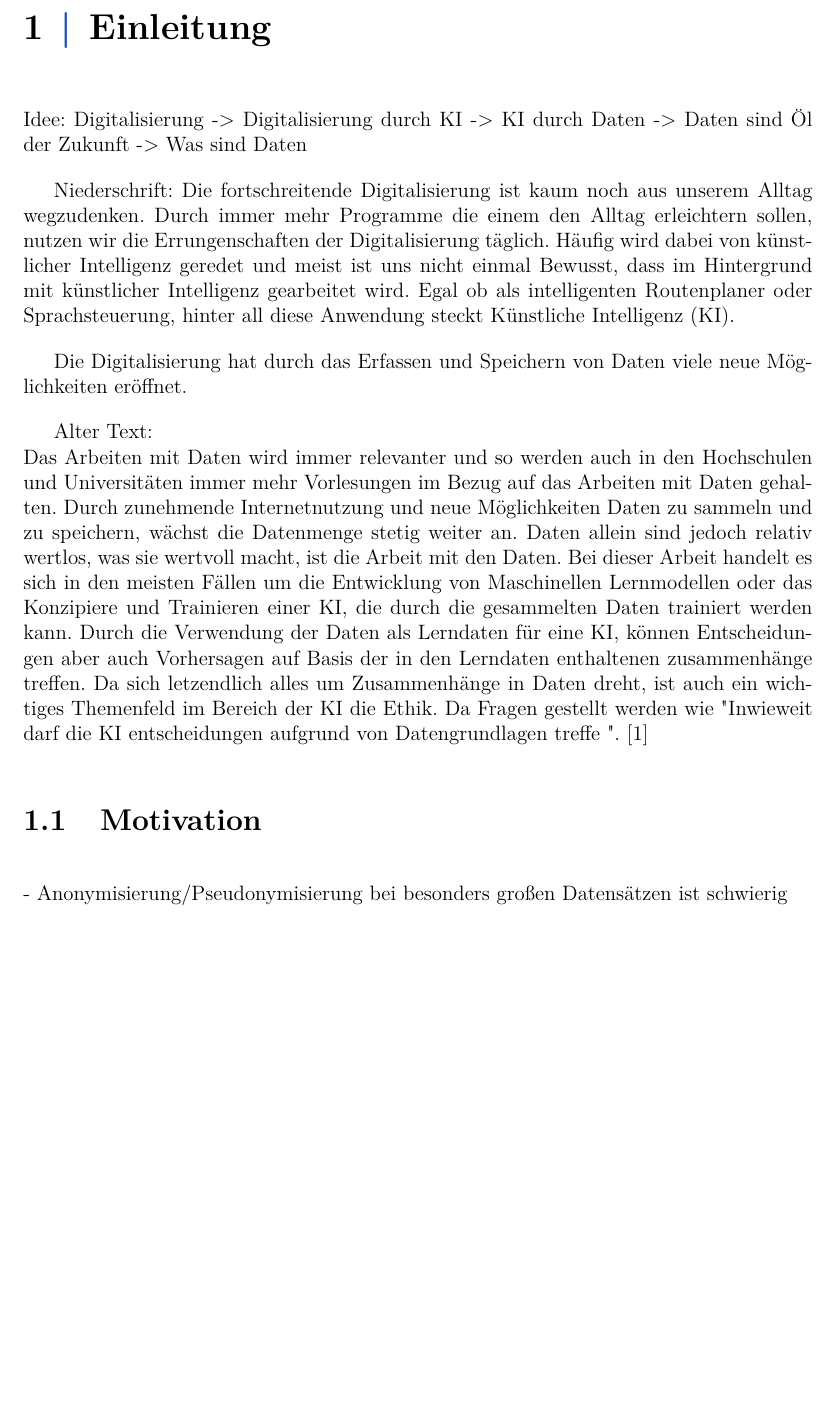
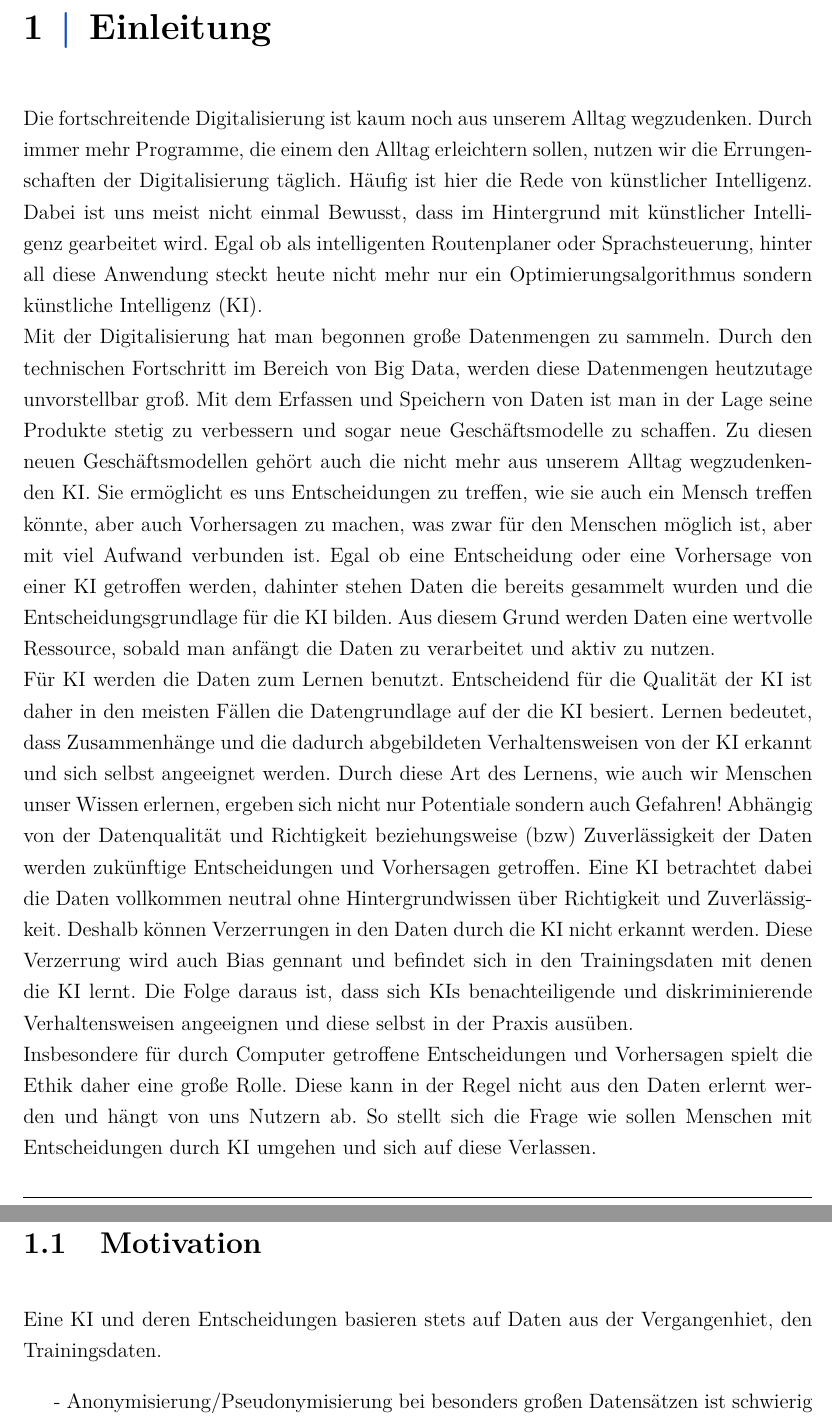
Before and after one commit to Zooaal/Datengenerator-fuer-Daten-mit-Bias, a LaTeX document (Dokumentation/Studienarbeit.tex, which reads Dokumentation/content/01kapitel.tex): part of page 9 of 15 before the commit and two parts of pages 9 and 10 of 15 after it, the two joined at a grey line, cut so that both start at the same text, the shorter picture padded with empty space. Compiled offline with pdfLaTeX.

Commit message:
Introduction

```diff
--- a/Dokumentation/content/01kapitel.tex
+++ b/Dokumentation/content/01kapitel.tex
@@ -1,22 +1,16 @@
 \chapter{Einleitung}
+    \begin{onehalfspace}
         \label{sec:einleitung}
+        Die fortschreitende Digitalisierung ist kaum noch aus unserem Alltag wegzudenken. Durch immer mehr Programme, die einem den Alltag erleichtern sollen, nutzen wir die Errungenschaften der Digitalisierung täglich. Häufig ist hier die Rede von künstlicher Intelligenz. Dabei ist uns meist nicht einmal Bewusst, dass im Hintergrund mit künstlicher Intelligenz gearbeitet wird. Egal ob als intelligenten Routenplaner oder Sprachsteuerung, hinter all diese Anwendung steckt heute nicht mehr nur ein Optimierungsalgorithmus sondern \ac{KI}. \\
+        Mit der Digitalisierung hat man begonnen große Datenmengen zu sammeln. Durch den technischen Fortschritt im Bereich von Big Data, werden diese Datenmengen heutzutage unvorstellbar groß. Mit dem Erfassen und Speichern von Daten ist man in der Lage seine Produkte stetig zu verbessern und sogar neue Geschäftsmodelle zu schaffen. Zu diesen neuen Geschäftsmodellen gehört auch die nicht mehr aus unserem Alltag wegzudenkenden \ac{KI}. Sie ermöglicht es uns Entscheidungen zu treffen, wie sie auch ein Mensch treffen könnte, aber auch Vorhersagen zu machen, was zwar für den Menschen möglich ist, aber mit viel Aufwand verbunden ist. Egal ob eine Entscheidung oder eine Vorhersage von einer \ac{KI} getroffen werden, dahinter stehen Daten die bereits gesammelt wurden und die Entscheidungsgrundlage für die \ac*{KI} bilden. Aus diesem Grund werden Daten eine wertvolle Ressource, sobald man anfängt die Daten zu verarbeitet und aktiv zu nutzen. \\
+        Für \ac*{KI} werden die Daten zum Lernen benutzt. Entscheidend für die Qualität der \ac*{KI} ist daher in den meisten Fällen die Datengrundlage auf der die \ac*{KI} besiert. Lernen bedeutet, dass Zusammenhänge und die dadurch abgebildeten Verhaltensweisen von der \ac*{KI} erkannt und sich selbst angeeignet werden. Durch diese Art des Lernens, wie auch wir Menschen unser Wissen erlernen, ergeben sich nicht nur Potentiale sondern auch Gefahren! Abhängig von der Datenqualität und Richtigkeit \ac*{bzw} Zuverlässigkeit der Daten werden zukünftige Entscheidungen und Vorhersagen getroffen. Eine \ac*{KI} betrachtet dabei die Daten vollkommen neutral ohne Hintergrundwissen über Richtigkeit und Zuverlässigkeit. Deshalb können Verzerrungen in den Daten durch die \ac*{KI} nicht erkannt werden. Diese Verzerrung wird auch Bias gennant und befindet sich in den Trainingsdaten mit denen die \ac*{KI} lernt. Die Folge daraus ist, dass sich \ac*{KI}s benachteiligende und diskriminierende Verhaltensweisen angeeignen und diese selbst in der Praxis ausüben.\\
+        Insbesondere für durch Computer getroffene Entscheidungen und Vorhersagen spielt die Ethik daher eine große Rolle. Diese kann in der Regel nicht aus den Daten erlernt werden und hängt von uns Nutzern ab. So stellt sich die Frage wie sollen Menschen mit Entscheidungen durch \ac*{KI} umgehen und sich auf diese Verlassen.
 
-    Idee:
-    Digitalisierung -> Digitalisierung durch KI -> KI durch Daten -> Daten sind Öl der Zukunft -> Was sind Daten
-
-    Niederschrift:
-    Die fortschreitende Digitalisierung ist kaum noch aus unserem Alltag wegzudenken. Durch immer mehr Programme die einem den Alltag erleichtern sollen, nutzen wir die Errungenschaften der Digitalisierung täglich. Häufig wird dabei von künstlicher Intelligenz geredet und meist ist uns nicht einmal Bewusst, dass im Hintergrund mit künstlicher Intelligenz gearbeitet wird. Egal ob als intelligenten Routenplaner oder Sprachsteuerung, hinter all diese Anwendung steckt \ac{KI}.
-
-    Die Digitalisierung hat durch das Erfassen und Speichern von Daten viele neue Möglichkeiten eröffnet.
-
-
-    Alter Text:
-    \\
-    Das Arbeiten mit Daten wird immer relevanter und so werden auch in den Hochschulen und Universitäten immer mehr Vorlesungen im Bezug auf das Arbeiten mit Daten gehalten. Durch zunehmende Internetnutzung und neue Möglichkeiten Daten zu sammeln und zu speichern, wächst die Datenmenge stetig weiter an. Daten allein sind jedoch relativ wertlos, was sie wertvoll macht, ist die Arbeit mit den Daten. Bei dieser Arbeit handelt es sich in den meisten Fällen um die Entwicklung von Maschinellen Lernmodellen oder das Konzipiere und Trainieren einer \ac{KI}, die durch die gesammelten Daten trainiert werden kann. Durch die Verwendung der Daten als Lerndaten für eine \ac{KI}, können Entscheidungen aber auch Vorhersagen auf Basis der in den Lerndaten enthaltenen zusammenhänge treffen. Da sich letzendlich alles um Zusammenhänge in Daten dreht, ist auch ein wichtiges Themenfeld im Bereich der \ac{KI} die Ethik. Da Fragen gestellt werden wie \dq Inwieweit darf die \ac{KI} entscheidungen aufgrund von Datengrundlagen treffe \dq. \cite{dullien2018}
-
+        \newpage
 
         \section{Motivation}
         \label{subsec:motivation}
+        Eine \ac*{KI} und deren Entscheidungen basieren stets auf Daten aus der Vergangenhiet, den Trainingsdaten.
 
         -	Anonymisierung/Pseudonymisierung bei besonders gro{\ss}en Datensätzen ist schwierig \\
         -	Nachvollziehbarkeit von Bias verzerrten Daten \\
```
Also changed, not shown: Dokumentation/ads/abkürzungen.tex (+2 -1 lines), Dokumentation/Studienarbeit.bbl, Dokumentation/Studienarbeit.pdf, Dokumentation/content/01kapitel.tex (3 more changed lines), 6 other files. Lines whose indentation alone changed are shown as unchanged.
